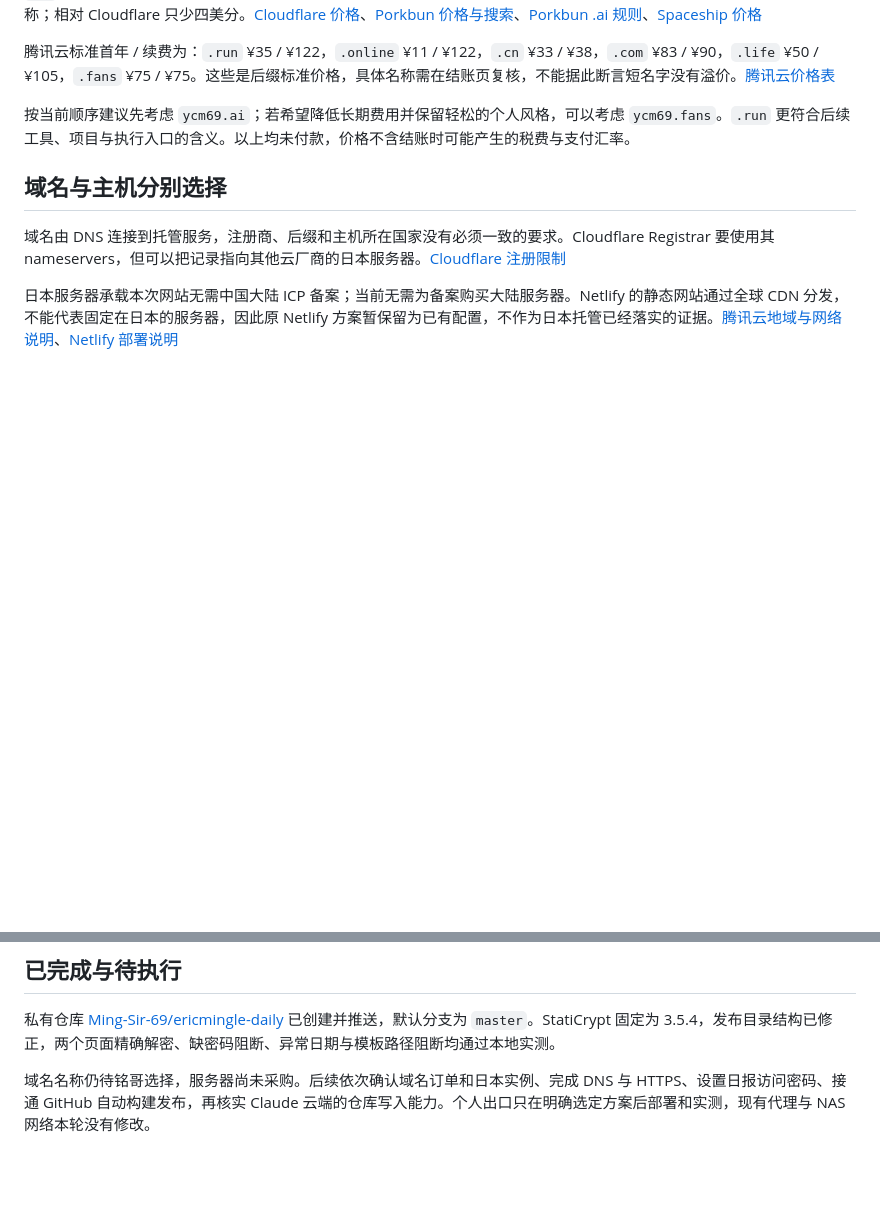
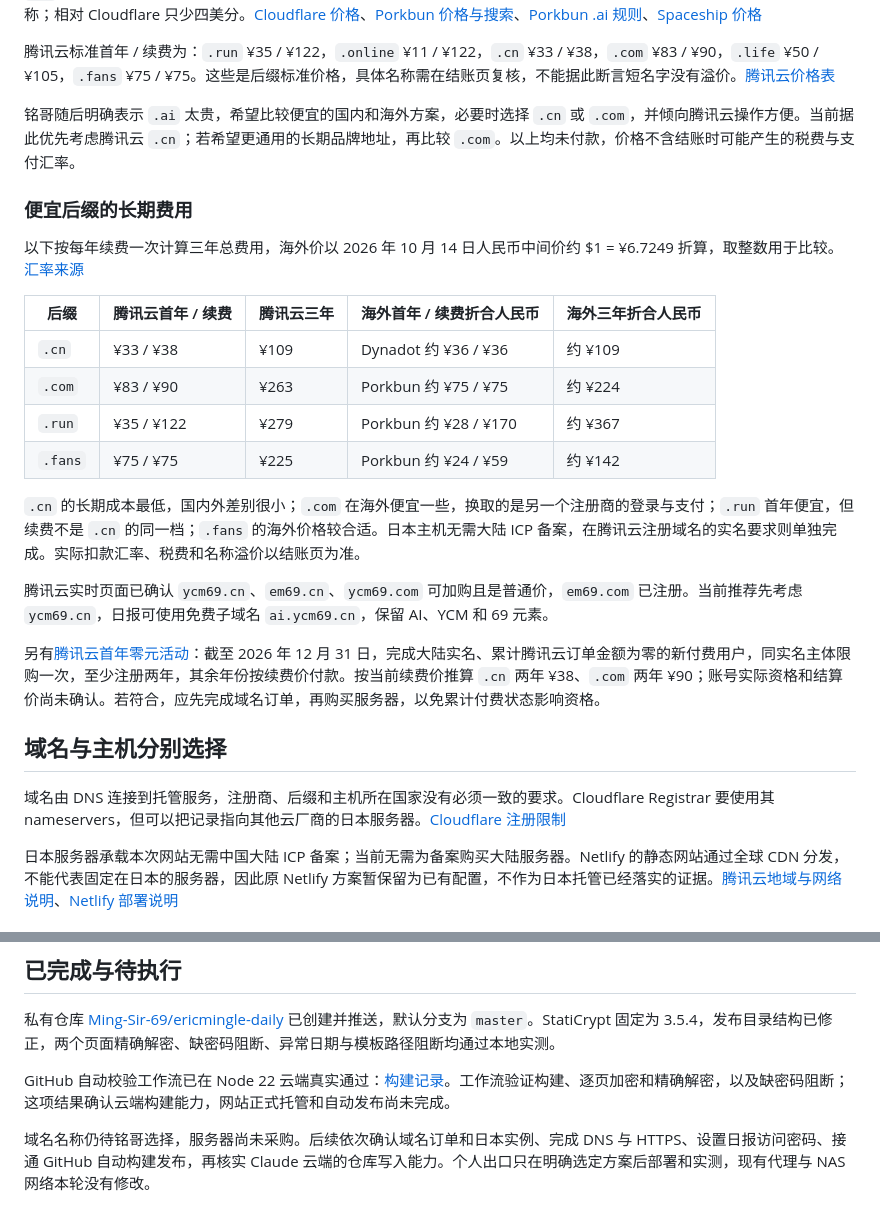
Before and after one commit to Ming-Sir-69/ericmingle-daily, a Markdown page: docs/域名与日本服务器调研.md, 2 parts joined by grey strips. GitHub-like rendering; blank space fills up the shorter version.

Commit message:
补充便宜域名长期费用与腾讯新客活动条件

```diff
--- a/docs/域名与日本服务器调研.md
+++ b/docs/域名与日本服务器调研.md
@@ -21,7 +21,24 @@ Cloudflare 与 Porkbun 都实查了三个 `.ai` 名称；其余候选在 Porkbun
 
 腾讯云标准首年 / 续费为：`.run` ¥35 / ¥122，`.online` ¥11 / ¥122，`.cn` ¥33 / ¥38，`.com` ¥83 / ¥90，`.life` ¥50 / ¥105，`.fans` ¥75 / ¥75。这些是后缀标准价格，具体名称需在结账页复核，不能据此断言短名字没有溢价。[腾讯云价格表](https://buy.cloud.tencent.com/domain/price?type=overview)
 
-按当前顺序建议先考虑 `ycm69.ai`；若希望降低长期费用并保留轻松的个人风格，可以考虑 `ycm69.fans`。`.run` 更符合后续工具、项目与执行入口的含义。以上均未付款，价格不含结账时可能产生的税费与支付汇率。
+铭哥随后明确表示 `.ai` 太贵，希望比较便宜的国内和海外方案，必要时选择 `.cn` 或 `.com`，并倾向腾讯云操作方便。当前据此优先考虑腾讯云 `.cn`；若希望更通用的长期品牌地址，再比较 `.com`。以上均未付款，价格不含结账时可能产生的税费与支付汇率。
+
+### 便宜后缀的长期费用
+
+以下按每年续费一次计算三年总费用，海外价以 2026 年 10 月 14 日人民币中间价约 $1 = ¥6.7249 折算，取整数用于比较。[汇率来源](https://www.safe.gov.cn/AppStructured/hlw/RMBQuery.do)
+
+| 后缀 | 腾讯云首年 / 续费 | 腾讯云三年 | 海外首年 / 续费折合人民币 | 海外三年折合人民币 |
+| --- | --- | --- | --- | --- |
+| `.cn` | ¥33 / ¥38 | ¥109 | Dynadot 约 ¥36 / ¥36 | 约 ¥109 |
+| `.com` | ¥83 / ¥90 | ¥263 | Porkbun 约 ¥75 / ¥75 | 约 ¥224 |
+| `.run` | ¥35 / ¥122 | ¥279 | Porkbun 约 ¥28 / ¥170 | 约 ¥367 |
+| `.fans` | ¥75 / ¥75 | ¥225 | Porkbun 约 ¥24 / ¥59 | 约 ¥142 |
+
+`.cn` 的长期成本最低，国内外差别很小；`.com` 在海外便宜一些，换取的是另一个注册商的登录与支付；`.run` 首年便宜，但续费不是 `.cn` 的同一档；`.fans` 的海外价格较合适。日本主机无需大陆 ICP 备案，在腾讯云注册域名的实名要求则单独完成。实际扣款汇率、税费和名称溢价以结账页为准。
+
+腾讯云实时页面已确认 `ycm69.cn`、`em69.cn`、`ycm69.com` 可加购且是普通价，`em69.com` 已注册。当前推荐先考虑 `ycm69.cn`，日报可使用免费子域名 `ai.ycm69.cn`，保留 AI、YCM 和 69 元素。
+
+另有[腾讯云首年零元活动](https://cloud.tencent.com/act/pro/domain)：截至 2026 年 12 月 31 日，完成大陆实名、累计腾讯云订单金额为零的新付费用户，同实名主体限购一次，至少注册两年，其余年份按续费价付款。按当前续费价推算 `.cn` 两年 ¥38、`.com` 两年 ¥90；账号实际资格和结算价尚未确认。若符合，应先完成域名订单，再购买服务器，以免累计付费状态影响资格。
 
 ## 域名与主机分别选择
 
@@ -69,4 +86,6 @@ X 帖子作为方案线索，本次没有执行其中的脚本。历史点赞不
 
 私有仓库 [Ming-Sir-69/ericmingle-daily](https://github.com/Ming-Sir-69/ericmingle-daily) 已创建并推送，默认分支为 `master`。StatiCrypt 固定为 3.5.4，发布目录结构已修正，两个页面精确解密、缺密码阻断、异常日期与模板路径阻断均通过本地实测。
 
+GitHub 自动校验工作流已在 Node 22 云端真实通过：[构建记录](https://github.com/Ming-Sir-69/ericmingle-daily/actions/runs/38549175754)。工作流验证构建、逐页加密和精确解密，以及缺密码阻断；这项结果确认云端构建能力，网站正式托管和自动发布尚未完成。
+
 域名名称仍待铭哥选择，服务器尚未采购。后续依次确认域名订单和日本实例、完成 DNS 与 HTTPS、设置日报访问密码、接通 GitHub 自动构建发布，再核实 Claude 云端的仓库写入能力。个人出口只在明确选定方案后部署和实测，现有代理与 NAS 网络本轮没有修改。
```
